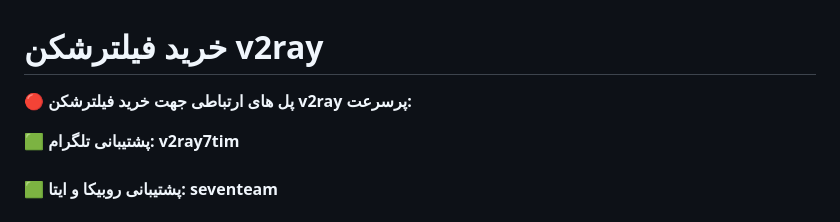
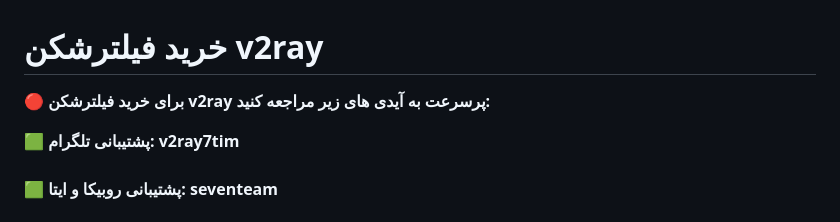
Before and after one commit to v2rayngvpn/v2ray, a Markdown page: README.md, the part around the change. Rendered like a GitHub page.

```diff
--- a/README.md
+++ b/README.md
@@ -1,6 +1,6 @@
 # خرید فیلترشکن v2ray
 
-**🔴 پل های ارتباطی جهت خرید فیلترشکن v2ray پرسرعت:**
+**🔴 برای خرید فیلترشکن v2ray پرسرعت به آیدی های زیر مراجعه کنید:**
 
 🟩 **پشتیبانی تلگرام: v2ray7tim**
 <br>
```
